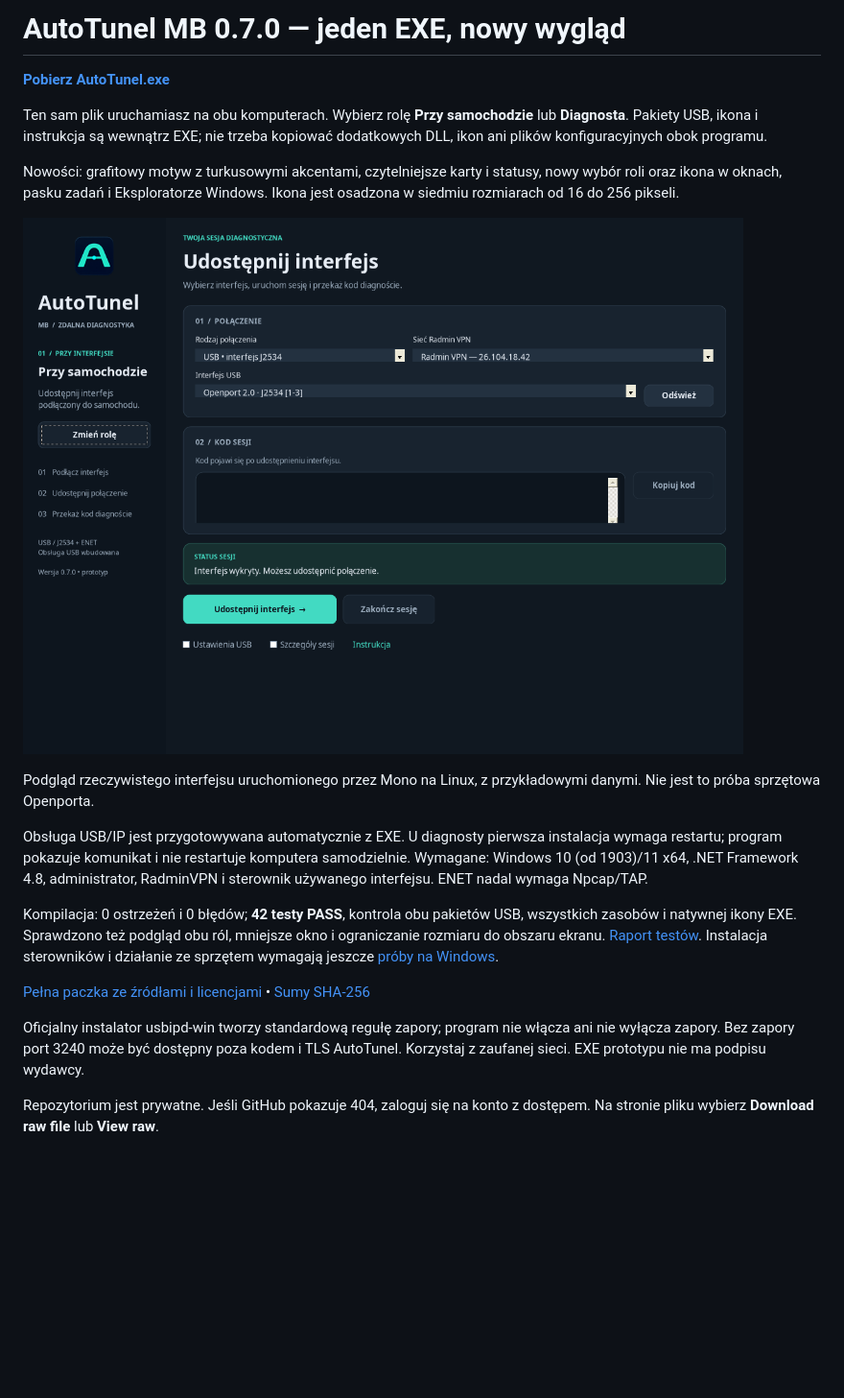
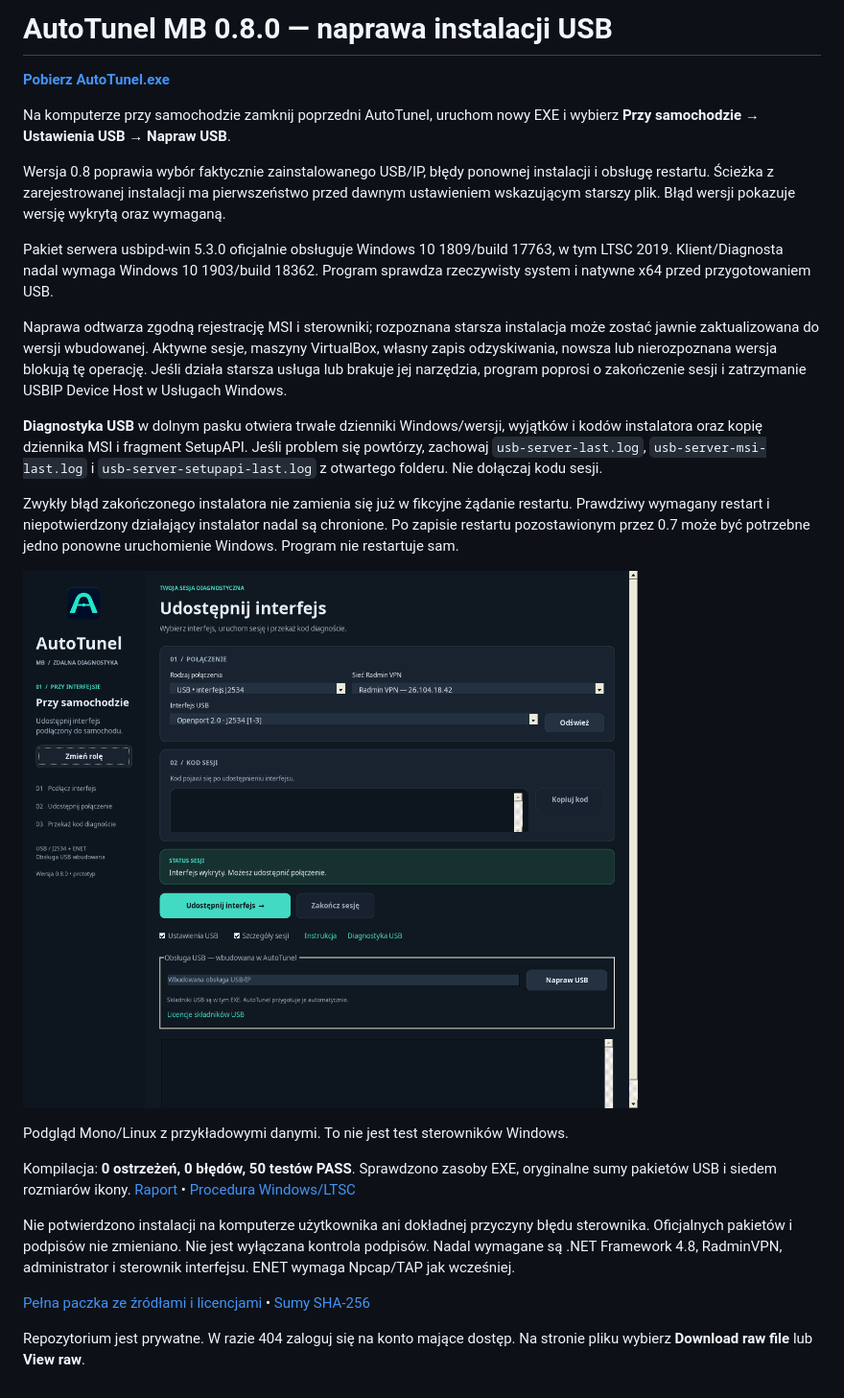
Before and after one commit to bartekjack60-arch/TunelCode, a Markdown page: README.md, the part around the change. Shown at 96% size. GitHub-like rendering; pictures changed too: downloads/AutoTunel-0.7-preview.png (deleted), downloads/AutoTunel-0.8-preview.png (added); blank space fills up the shorter version.

Commit message:
Fix USB installer retry and version detection with explicit server repair

```diff
--- a/README.md
+++ b/README.md
@@ -1,37 +1,51 @@
-# AutoTunel MB 0.7.0 — jeden EXE, nowy wygląd
+# AutoTunel MB 0.8.0 — naprawa instalacji USB
 
 **[Pobierz AutoTunel.exe](downloads/AutoTunel.exe?raw=true)**
 
-Ten sam plik uruchamiasz na obu komputerach. Wybierz rolę **Przy samochodzie**
-lub **Diagnosta**. Pakiety USB, ikona i instrukcja są wewnątrz EXE; nie trzeba
-kopiować dodatkowych DLL, ikon ani plików konfiguracyjnych obok programu.
+Na komputerze przy samochodzie zamknij poprzedni AutoTunel, uruchom nowy EXE
+i wybierz **Przy samochodzie → Ustawienia USB → Napraw USB**.
 
-Nowości: grafitowy motyw z turkusowymi akcentami, czytelniejsze karty i statusy,
-nowy wybór roli oraz ikona w oknach, pasku zadań i Eksploratorze Windows.
-Ikona jest osadzona w siedmiu rozmiarach od 16 do 256 pikseli.
+Wersja 0.8 poprawia wybór faktycznie zainstalowanego USB/IP, błędy ponownej
+instalacji i obsługę restartu. Ścieżka z zarejestrowanej instalacji ma
+pierwszeństwo przed dawnym ustawieniem wskazującym starszy plik.
+Błąd wersji pokazuje wersję wykrytą oraz wymaganą.
 
-![Podgląd AutoTunel](downloads/AutoTunel-0.7-preview.png)
+Pakiet serwera usbipd-win 5.3.0 oficjalnie obsługuje Windows 10 1809/build 17763,
+w tym LTSC 2019. Klient/Diagnosta nadal wymaga Windows 10 1903/build 18362.
+Program sprawdza rzeczywisty system i natywne x64 przed przygotowaniem USB.
 
-Podgląd rzeczywistego interfejsu uruchomionego przez Mono na Linux,
-z przykładowymi danymi. Nie jest to próba sprzętowa Openporta.
+Naprawa odtwarza zgodną rejestrację MSI i sterowniki; rozpoznana starsza
+instalacja może zostać jawnie zaktualizowana do wersji wbudowanej.
+Aktywne sesje, maszyny VirtualBox, własny zapis odzyskiwania, nowsza lub
+nierozpoznana wersja blokują tę operację. Jeśli działa starsza usługa lub
+brakuje jej narzędzia, program poprosi o zakończenie sesji i zatrzymanie
+USBIP Device Host w Usługach Windows.
 
-Obsługa USB/IP jest przygotowywana automatycznie z EXE. U diagnosty pierwsza
-instalacja wymaga restartu; program pokazuje komunikat i nie restartuje
-komputera samodzielnie. Wymagane: Windows 10 (od 1903)/11 x64, .NET Framework 4.8,
-administrator, RadminVPN i sterownik używanego interfejsu. ENET nadal wymaga Npcap/TAP.
+**Diagnostyka USB** w dolnym pasku otwiera trwałe dzienniki Windows/wersji,
+wyjątków i kodów instalatora oraz kopię dziennika MSI i fragment SetupAPI.
+Jeśli problem się powtórzy, zachowaj `usb-server-last.log`, `usb-server-msi-last.log`
+i `usb-server-setupapi-last.log` z otwartego folderu. Nie dołączaj kodu sesji.
 
-Kompilacja: 0 ostrzeżeń i 0 błędów; **42 testy PASS**, kontrola obu pakietów USB,
-wszystkich zasobów i natywnej ikony EXE. Sprawdzono też podgląd obu ról,
-mniejsze okno i ograniczanie rozmiaru do obszaru ekranu.
-[Raport testów](TESTY.txt). Instalacja sterowników i działanie ze sprzętem
-wymagają jeszcze [próby na Windows](WINDOWS-TEST.md).
+Zwykły błąd zakończonego instalatora nie zamienia się już w fikcyjne żądanie
+restartu. Prawdziwy wymagany restart i niepotwierdzony działający instalator
+nadal są chronione. Po zapisie restartu pozostawionym przez 0.7 może być
+potrzebne jedno ponowne uruchomienie Windows. Program nie restartuje sam.
 
-[Pełna paczka ze źródłami i licencjami](downloads/AutoTunel-MB-0.7.0.zip?raw=true)
+![Ustawienia naprawy USB](downloads/AutoTunel-0.8-preview.png)
+
+Podgląd Mono/Linux z przykładowymi danymi. To nie jest test sterowników Windows.
+
+Kompilacja: **0 ostrzeżeń, 0 błędów, 50 testów PASS**. Sprawdzono zasoby EXE,
+oryginalne sumy pakietów USB i siedem rozmiarów ikony.
+[Raport](TESTY.txt) • [Procedura Windows/LTSC](WINDOWS-TEST.md)
+
+Nie potwierdzono instalacji na komputerze użytkownika ani dokładnej przyczyny
+błędu sterownika. Oficjalnych pakietów i podpisów nie zmieniano. Nie jest
+wyłączana kontrola podpisów. Nadal wymagane są .NET Framework 4.8, RadminVPN,
+administrator i sterownik interfejsu. ENET wymaga Npcap/TAP jak wcześniej.
+
+[Pełna paczka ze źródłami i licencjami](downloads/AutoTunel-MB-0.8.0.zip?raw=true)
 • [Sumy SHA-256](downloads/SHA256SUMS.txt)
 
-Oficjalny instalator usbipd-win tworzy standardową regułę zapory; program nie
-włącza ani nie wyłącza zapory. Bez zapory port 3240 może być dostępny poza
-kodem i TLS AutoTunel. Korzystaj z zaufanej sieci. EXE prototypu nie ma podpisu wydawcy.
-
-Repozytorium jest prywatne. Jeśli GitHub pokazuje 404, zaloguj się na konto
-z dostępem. Na stronie pliku wybierz **Download raw file** lub **View raw**.
+Repozytorium jest prywatne. W razie 404 zaloguj się na konto mające dostęp.
+Na stronie pliku wybierz **Download raw file** lub **View raw**.
```
Also changed, not shown: WINDOWS-TEST.md (+25 -2 lines), 5 other files.
